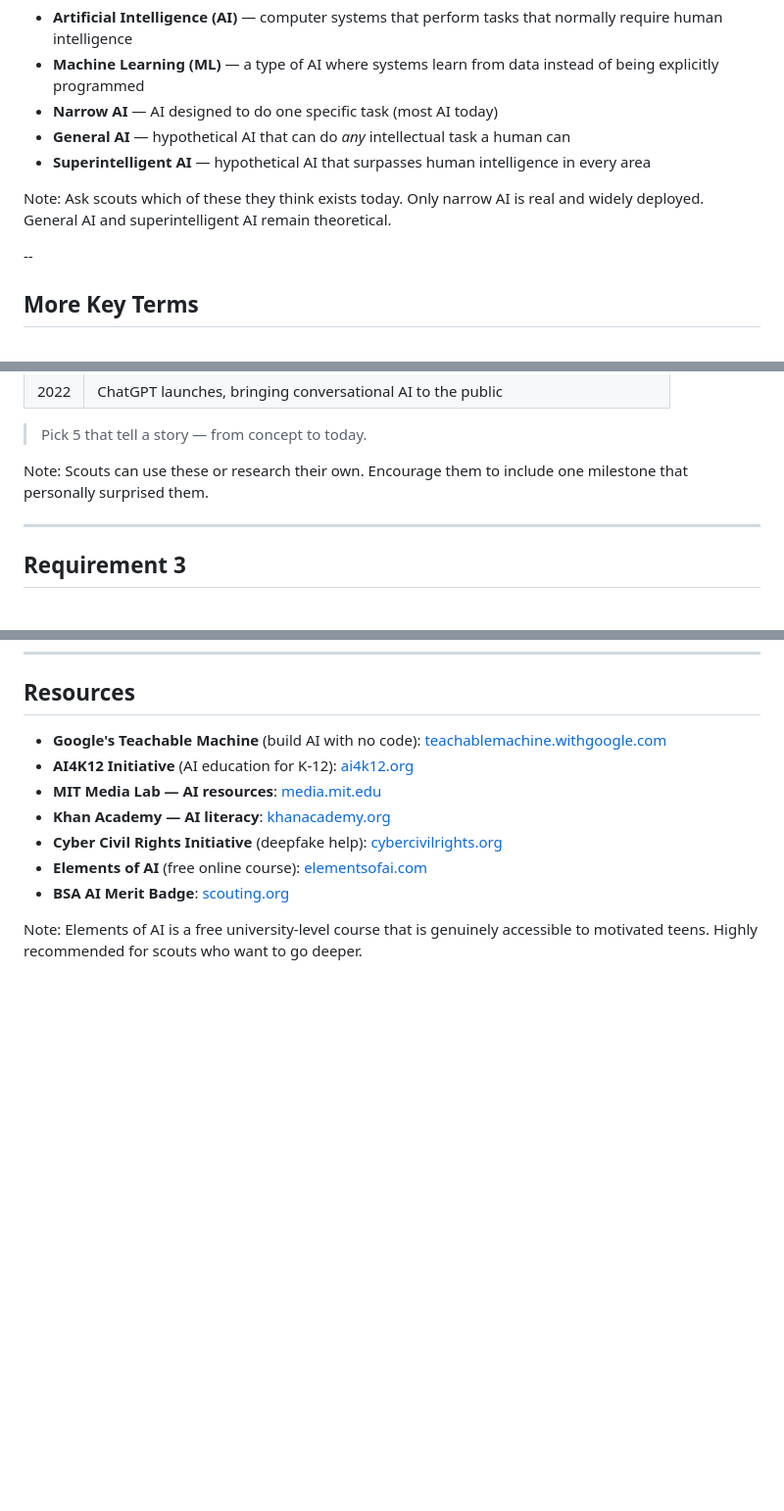
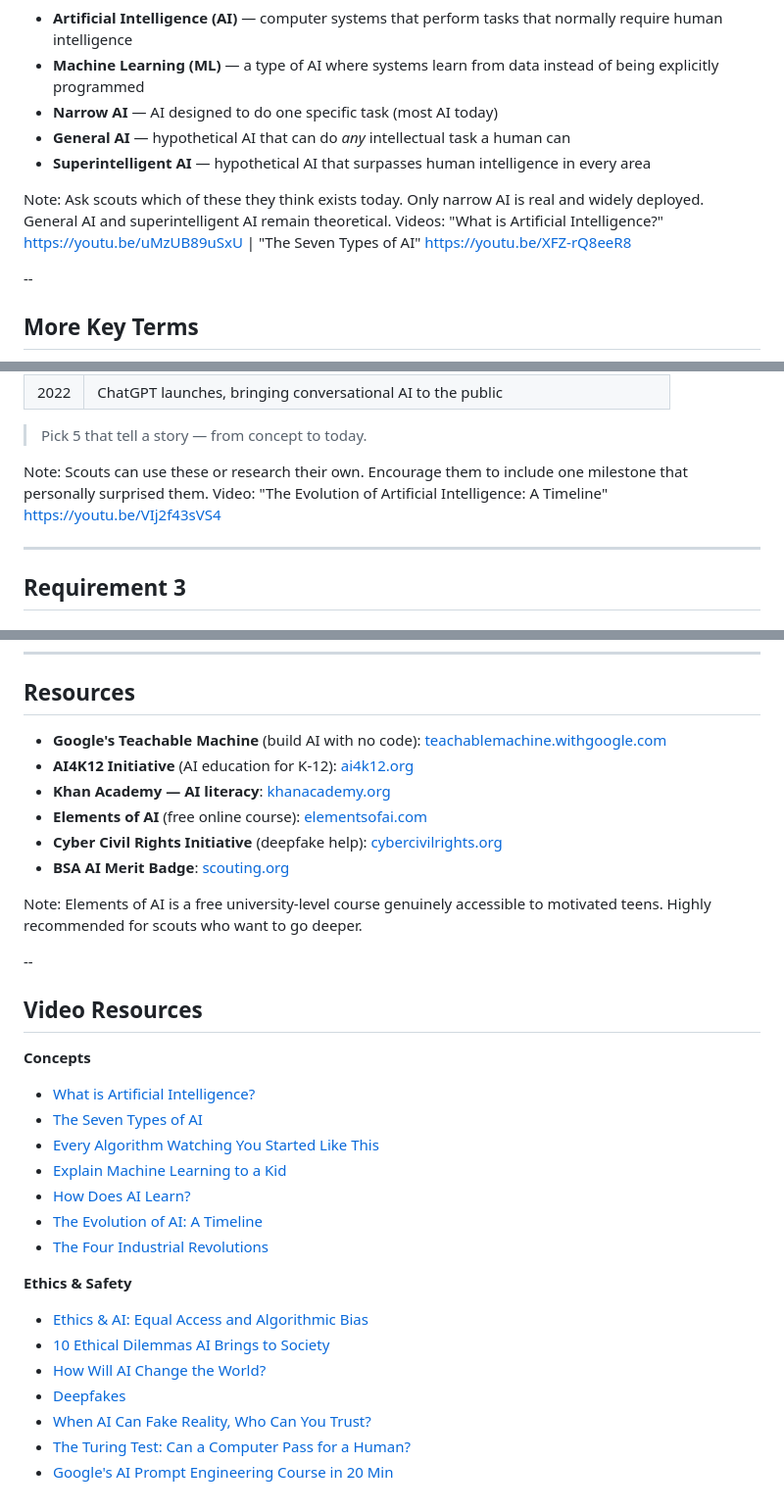
Before and after one commit to kwv/advancement-university, a Markdown page: badges/ai/slides.md, 3 parts joined by grey strips. Shown at 98% size. Drawn GitHub-style; blank space fills up the shorter version.

Commit message:
feat: replace guide citations with actual URLs throughout speaker notes
- All Notes citing 'Digital Resources guide' now include direct YouTube
  URLs extracted from the PDF for: key concepts, AI timeline, automation
  timeline, ethics/bias, what would you do, Turing test, deepfakes,
  AI learning process, prompt engineering
- Resources slide: split into tools + video resources (two-column layout)
  with 14 direct video links from the official counselor PDF

Co-Authored-By: Claude Sonnet 4.6 <noreply@anthropic.com>

```diff
--- a/badges/ai/slides.md
+++ b/badges/ai/slides.md
@@ -40,7 +40,7 @@ Before we go further, let's define the terms:
 - **General AI** — hypothetical AI that can do *any* intellectual task a human can
 - **Superintelligent AI** — hypothetical AI that surpasses human intelligence in every area
 
-Note: Ask scouts which of these they think exists today. Only narrow AI is real and widely deployed. General AI and superintelligent AI remain theoretical.
+Note: Ask scouts which of these they think exists today. Only narrow AI is real and widely deployed. General AI and superintelligent AI remain theoretical. Videos: "What is Artificial Intelligence?" https://youtu.be/uMzUB89uSxU | "The Seven Types of AI" https://youtu.be/XFZ-rQ8eeR8
 
 --
 
@@ -524,7 +524,7 @@ Create a timeline with **5 key milestones** in AI development.
 
 > Pick 5 that tell a story — from concept to today.
 
-Note: Scouts can use these or research their own. Encourage them to include one milestone that personally surprised them.
+Note: Scouts can use these or research their own. Encourage them to include one milestone that personally surprised them. Video: "The Evolution of Artificial Intelligence: A Timeline" https://youtu.be/VIj2f43sVS4
 
 ---
 
@@ -1140,10 +1142,40 @@ Note: Use this as a final checklist with scouts. Have them speak to each item be
 
 - **Google's Teachable Machine** (build AI with no code): [teachablemachine.withgoogle.com](https://teachablemachine.withgoogle.com)
 - **AI4K12 Initiative** (AI education for K-12): [ai4k12.org](https://ai4k12.org)
-- **MIT Media Lab — AI resources**: [media.mit.edu](https://media.mit.edu)
 - **Khan Academy — AI literacy**: [khanacademy.org](https://khanacademy.org)
+- **Elements of AI** (free online course): [elementsofai.com](https://elementsofai.com)
 - **Cyber Civil Rights Initiative** (deepfake help): [cybercivilrights.org](https://cybercivilrights.org)
-- **Elements of AI** (free online course): [elementsofai.com](https://elementsofai.com)
 - **BSA AI Merit Badge**: [scouting.org](https://www.scouting.org/merit-badges/artificial-intelligence/)
 
-Note: Elements of AI is a free university-level course that is genuinely accessible to motivated teens. Highly recommended for scouts who want to go deeper.
+Note: Elements of AI is a free university-level course genuinely accessible to motivated teens. Highly recommended for scouts who want to go deeper.
+
+--
+
+## Video Resources
+
+<div class="cols">
+<div>
+
+**Concepts**
+- [What is Artificial Intelligence?](https://youtu.be/uMzUB89uSxU)
+- [The Seven Types of AI](https://youtu.be/XFZ-rQ8eeR8)
+- [Every Algorithm Watching You Started Like This](https://youtu.be/R9OHn5ZF4Uo)
+- [Explain Machine Learning to a Kid](https://youtu.be/yjI6cMr1Pds)
+- [How Does AI Learn?](https://youtu.be/5qOQOZjAhTo)
+- [The Evolution of AI: A Timeline](https://youtu.be/VIj2f43sVS4)
+- [The Four Industrial Revolutions](https://youtu.be/NDTvCO5ifKo)
+
+</div>
+<div>
+
+**Ethics & Safety**
+- [Ethics & AI: Equal Access and Algorithmic Bias](https://youtu.be/tJQSyzBUAew)
+- [10 Ethical Dilemmas AI Brings to Society](https://youtu.be/OQaBouHuM64)
+- [How Will AI Change the World?](https://youtu.be/RzkD_rTEBYs)
+- [Deepfakes](https://youtu.be/W631WArdFOs)
+- [When AI Can Fake Reality, Who Can You Trust?](https://youtu.be/Hnjr7o-HNx8)
+- [The Turing Test: Can a Computer Pass for a Human?](https://youtu.be/3wLqsRLvV-c)
+- [Google's AI Prompt Engineering Course in 20 Min](https://youtu.be/p09yRj47kNM)
+
+</div>
+</div>
```
Also changed, not shown: other parts of badges/ai/slides.md (+8 -6 lines).
